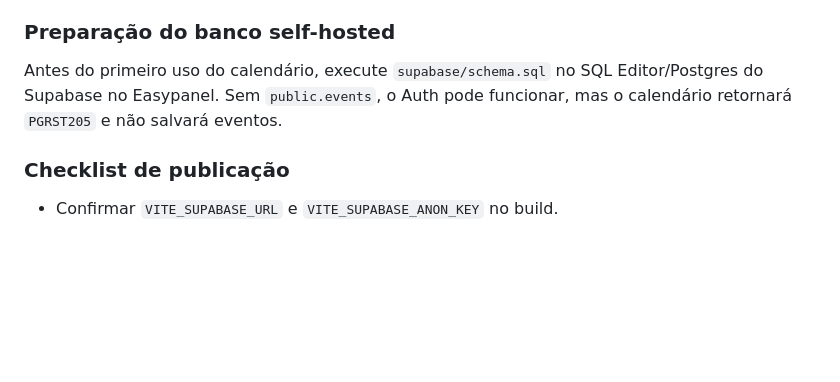
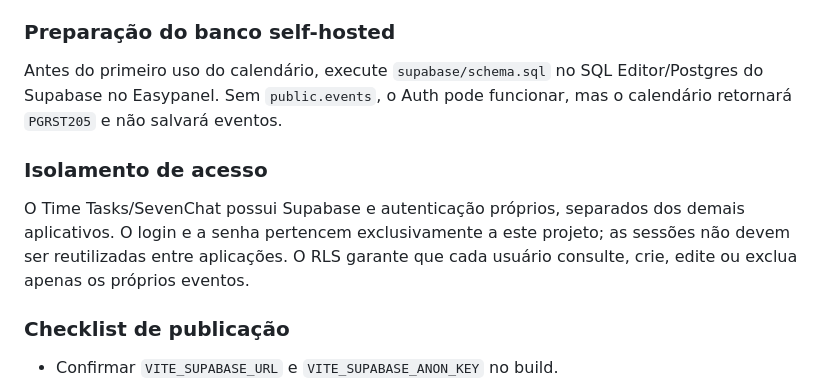
Before and after one commit to sxsevenxperts/TIME-TASKS, a Markdown page: MANUAL.md, the part around the change. GitHub-like rendering; blank space fills up the shorter version.

```diff
--- a/MANUAL.md
+++ b/MANUAL.md
@@ -163,6 +163,10 @@ Para resolver esse gargalo sem que o administrador precise preencher manualmente
 
 Antes do primeiro uso do calendário, execute `supabase/schema.sql` no SQL Editor/Postgres do Supabase no Easypanel. Sem `public.events`, o Auth pode funcionar, mas o calendário retornará `PGRST205` e não salvará eventos.
 
+### Isolamento de acesso
+
+O Time Tasks/SevenChat possui Supabase e autenticação próprios, separados dos demais aplicativos. O login e a senha pertencem exclusivamente a este projeto; as sessões não devem ser reutilizadas entre aplicações. O RLS garante que cada usuário consulte, crie, edite ou exclua apenas os próprios eventos.
+
 ### Checklist de publicação
 
 - Confirmar `VITE_SUPABASE_URL` e `VITE_SUPABASE_ANON_KEY` no build.
```
Also changed, not shown: README.md (+4 -0 lines), ROADMAP.md (+1 -0 lines).
